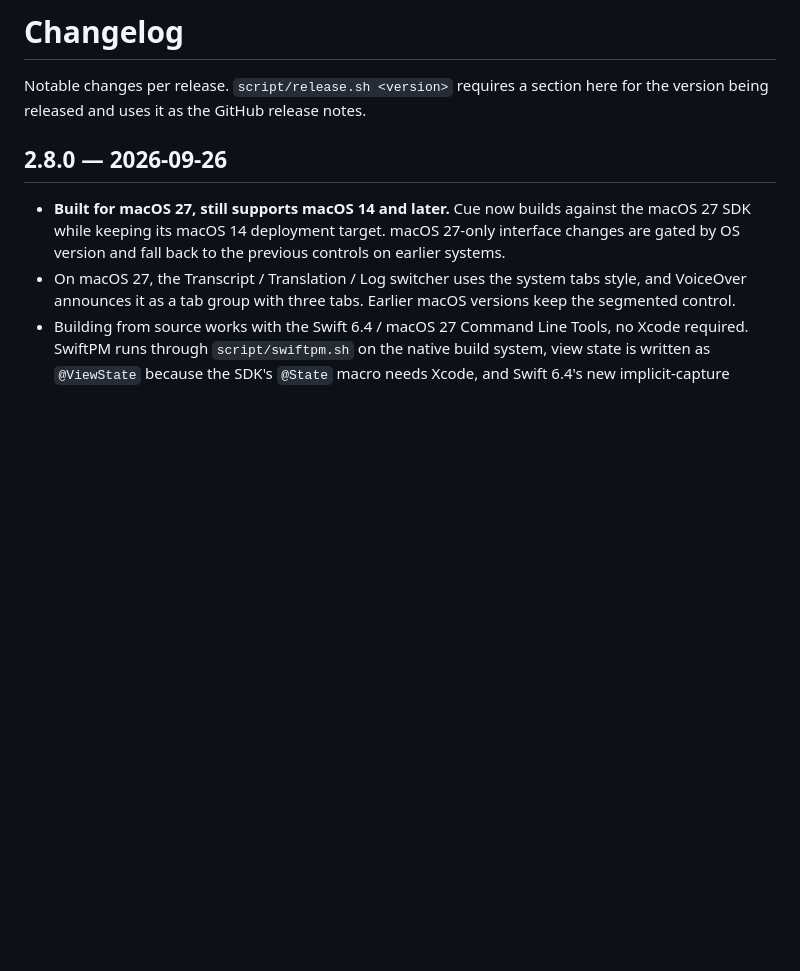
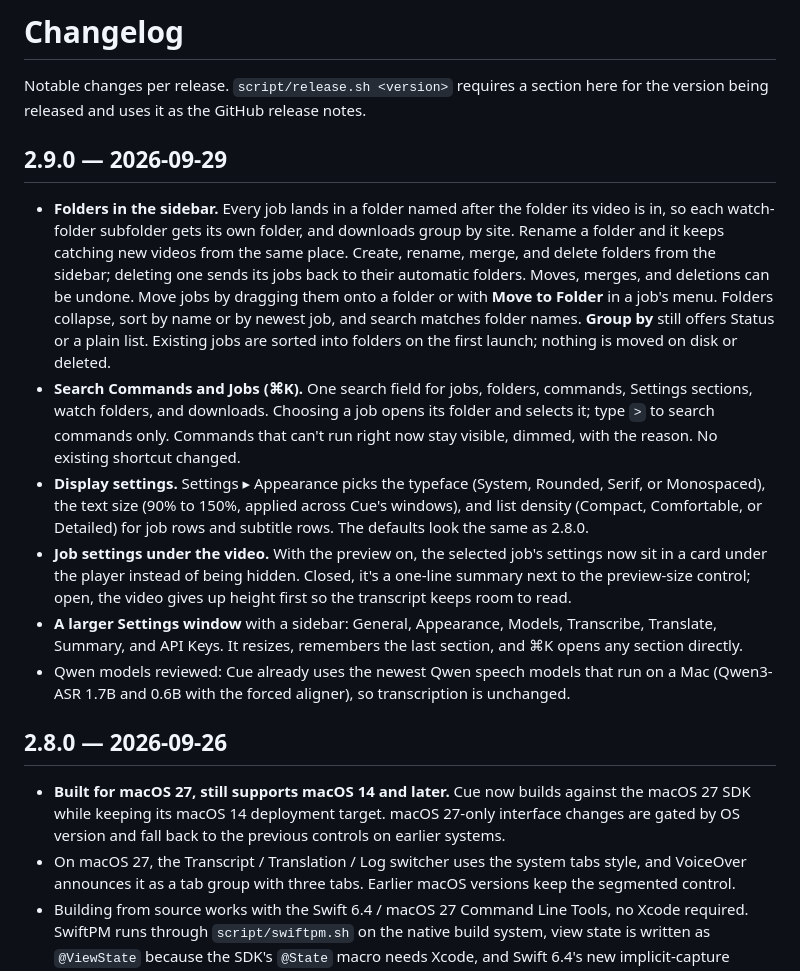
Before and after one commit to TungSeven30/Cue, a Markdown page: CHANGELOG.md, the part around the change. Drawn GitHub-style; blank space fills up the shorter version.

```diff
--- a/CHANGELOG.md
+++ b/CHANGELOG.md
@@ -2,6 +2,38 @@
 
 Notable changes per release. `script/release.sh <version>` requires a section
 here for the version being released and uses it as the GitHub release notes.
+
+## 2.9.0 — 2026-09-29
+
+- **Folders in the sidebar.** Every job lands in a folder named after the
+  folder its video is in, so each watch-folder subfolder gets its own folder,
+  and downloads group by site. Rename a folder and it keeps catching new
+  videos from the same place. Create, rename, merge, and delete folders from
+  the sidebar; deleting one sends its jobs back to their automatic folders.
+  Moves, merges, and deletions can be undone. Move jobs by dragging them onto a
+  folder or with **Move to Folder** in a job's menu. Folders collapse, sort by
+  name or by newest job, and search matches folder names. **Group by** still
+  offers Status or a plain list. Existing jobs are sorted into folders on the
+  first launch; nothing is moved on disk or deleted.
+- **Search Commands and Jobs (⌘K).** One search field for jobs, folders,
+  commands, Settings sections, watch folders, and downloads. Choosing a job
+  opens its folder and selects it; type `>` to search commands only. Commands
+  that can't run right now stay visible, dimmed, with the reason. No existing
+  shortcut changed.
+- **Display settings.** Settings ▸ Appearance picks the typeface (System,
+  Rounded, Serif, or Monospaced), the text size (90% to 150%, applied across
+  Cue's windows), and list density (Compact, Comfortable, or Detailed) for job
+  rows and subtitle rows. The defaults look the same as 2.8.0.
+- **Job settings under the video.** With the preview on, the selected job's
+  settings now sit in a card under the player instead of being hidden. Closed,
+  it's a one-line summary next to the preview-size control; open, the video
+  gives up height first so the transcript keeps room to read.
+- **A larger Settings window** with a sidebar: General, Appearance, Models,
+  Transcribe, Translate, Summary, and API Keys. It resizes, remembers the last
+  section, and ⌘K opens any section directly.
+- Qwen models reviewed: Cue already uses the newest Qwen speech models that run
+  on a Mac (Qwen3-ASR 1.7B and 0.6B with the forced aligner), so transcription
+  is unchanged.
 
 ## 2.8.0 — 2026-09-26
 
```
Also changed, not shown: README.md (+7 -2 lines).
